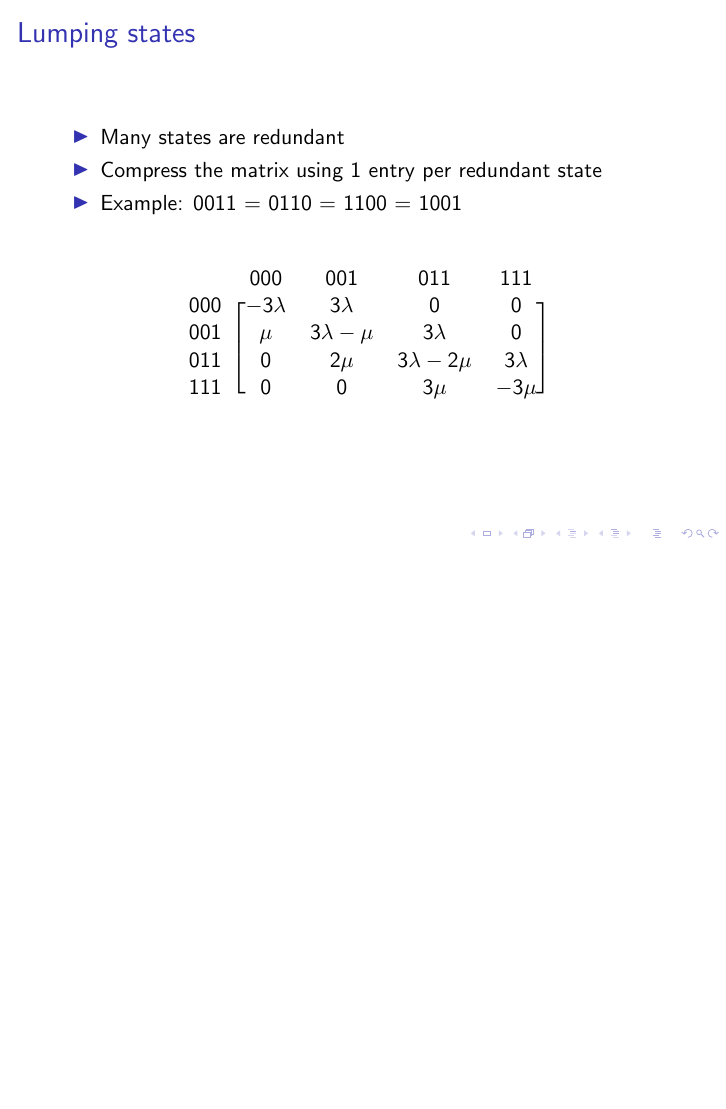
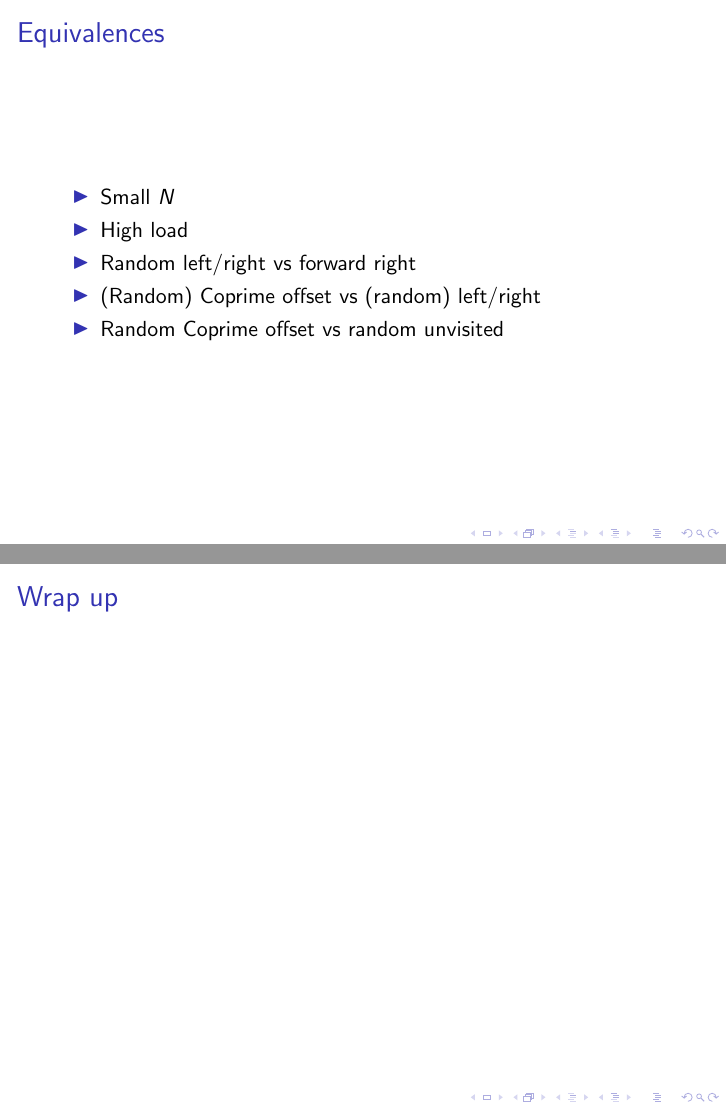
Before and after one commit to ibensw/powerofpaths, LaTeX slides (PowerOfPaths/thesis/presentation/presentation.tex): page 19 of 19 before the commit and pages 20 and 21 of 22 after it, the two joined at a grey line, the shorter picture padded with empty space. Compiled offline with pdfLaTeX; a LaTeX package or settings file that is missing is left out.

Commit message:
presentatie

```diff
--- a/PowerOfPaths/thesis/presentation/presentation.tex
+++ b/PowerOfPaths/thesis/presentation/presentation.tex
@@ -240,6 +240,19 @@ Random coprime offset for $N=11$ and $N=12$
 
+
+\begin{frame}
+\frametitle{Equivalences}
+\begin{itemize}
+ \item Small $N$
+ \item High load
+ \item Random left/right vs forward right
+ \item (Random) Coprime offset vs (random) left/right
+ \item Random Coprime offset vs random unvisited
+\end{itemize}
 
 \end{frame}
 
+\section{Conclusion}
+\begin{frame}
+\frametitle{Wrap up}
+\end{frame}
 
-\section{Results}
```
Also changed, not shown: PowerOfPaths/thesis/presentation/presentation.tex (6 more changed lines).
